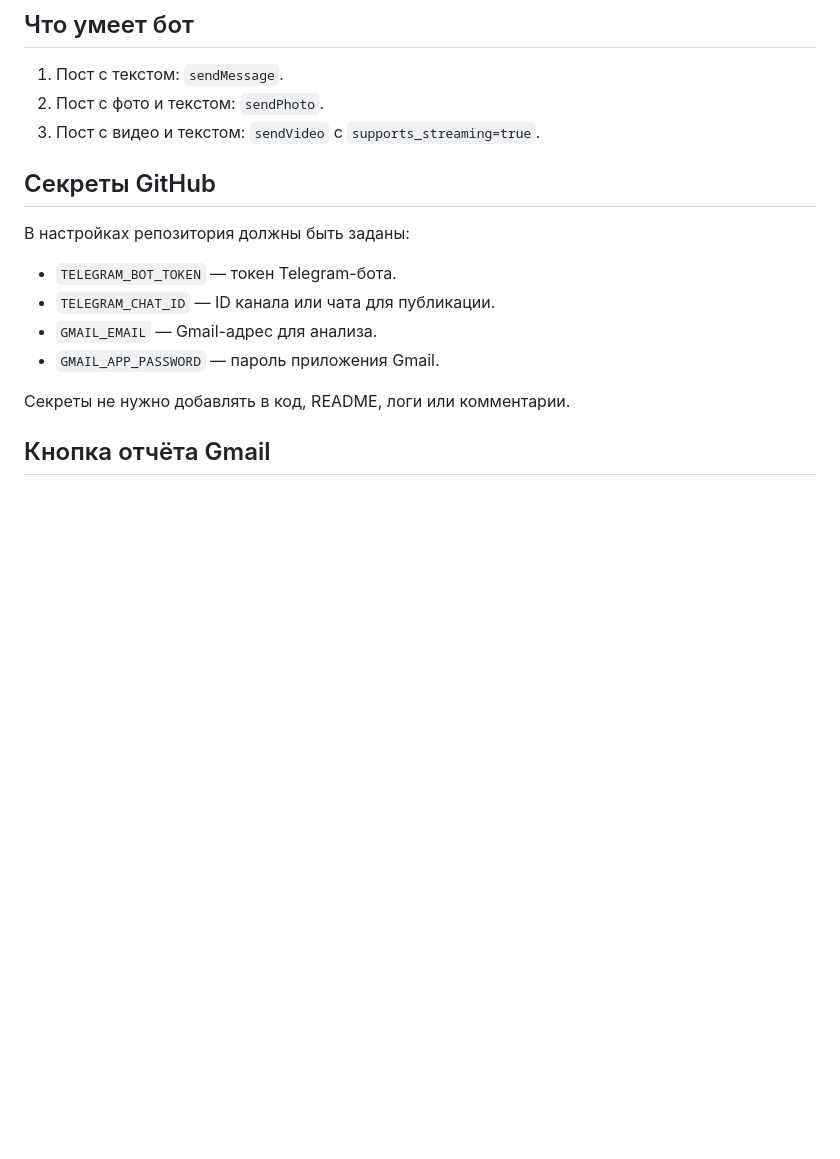
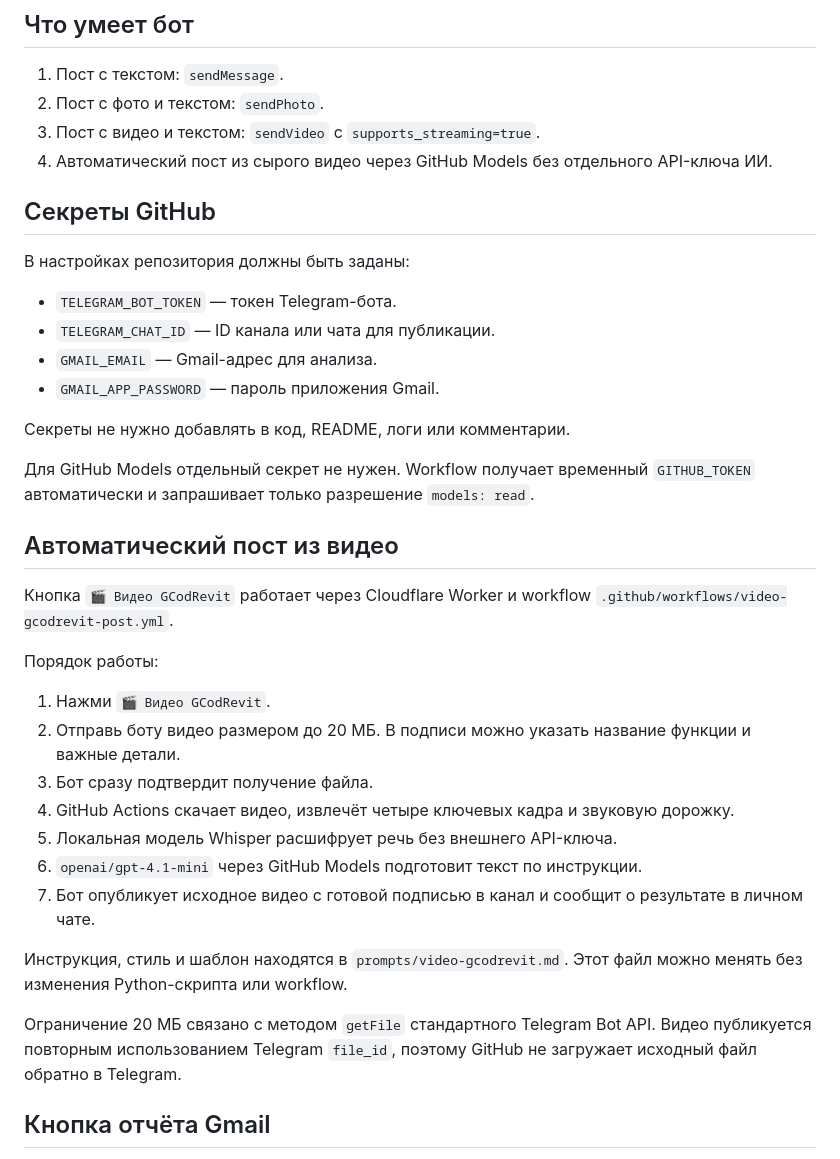
Before and after one commit to demideilan531-star/GCodRevit-TG-Bot, a Markdown page: README.md, the part around the change. Rendered like a GitHub page; blank space fills up the shorter version.

Commit message:
Document automatic video posts

```diff
--- a/README.md
+++ b/README.md
@@ -9,6 +9,7 @@
 1. Пост с текстом: `sendMessage`.
 2. Пост с фото и текстом: `sendPhoto`.
 3. Пост с видео и текстом: `sendVideo` с `supports_streaming=true`.
+4. Автоматический пост из сырого видео через GitHub Models без отдельного API-ключа ИИ.
 
 ## Секреты GitHub
 
@@ -20,6 +21,31 @@
 - `GMAIL_APP_PASSWORD` — пароль приложения Gmail.
 
 Секреты не нужно добавлять в код, README, логи или комментарии.
+
+Для GitHub Models отдельный секрет не нужен. Workflow получает временный
+`GITHUB_TOKEN` автоматически и запрашивает только разрешение `models: read`.
+
+## Автоматический пост из видео
+
+Кнопка `🎬 Видео GCodRevit` работает через Cloudflare Worker и workflow
+`.github/workflows/video-gcodrevit-post.yml`.
+
+Порядок работы:
+
+1. Нажми `🎬 Видео GCodRevit`.
+2. Отправь боту видео размером до 20 МБ. В подписи можно указать название функции и важные детали.
+3. Бот сразу подтвердит получение файла.
+4. GitHub Actions скачает видео, извлечёт четыре ключевых кадра и звуковую дорожку.
+5. Локальная модель Whisper расшифрует речь без внешнего API-ключа.
+6. `openai/gpt-4.1-mini` через GitHub Models подготовит текст по инструкции.
+7. Бот опубликует исходное видео с готовой подписью в канал и сообщит о результате в личном чате.
+
+Инструкция, стиль и шаблон находятся в `prompts/video-gcodrevit.md`. Этот файл
+можно менять без изменения Python-скрипта или workflow.
+
+Ограничение 20 МБ связано с методом `getFile` стандартного Telegram Bot API.
+Видео публикуется повторным использованием Telegram `file_id`, поэтому GitHub
+не загружает исходный файл обратно в Telegram.
 
 ## Кнопка отчёта Gmail
 
```
